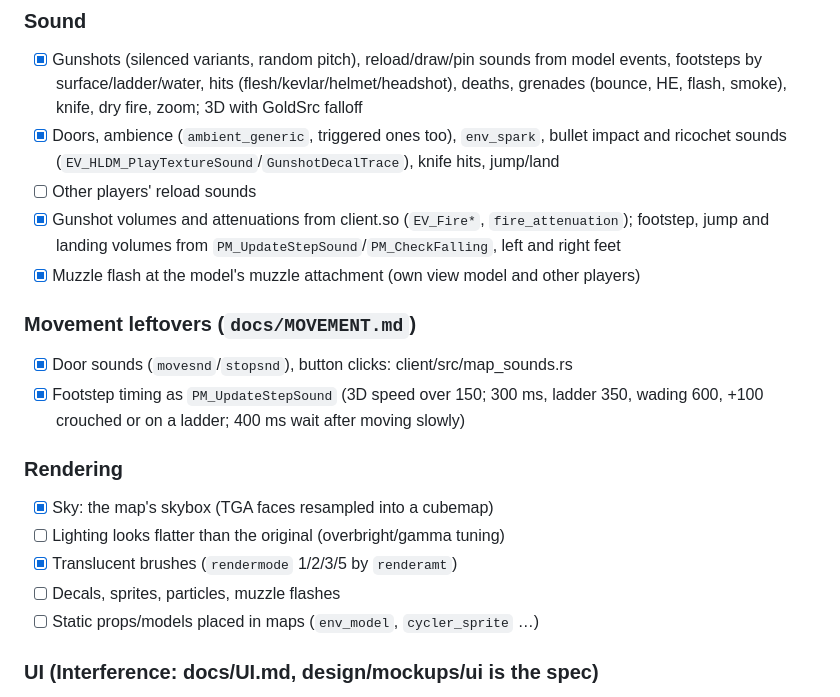
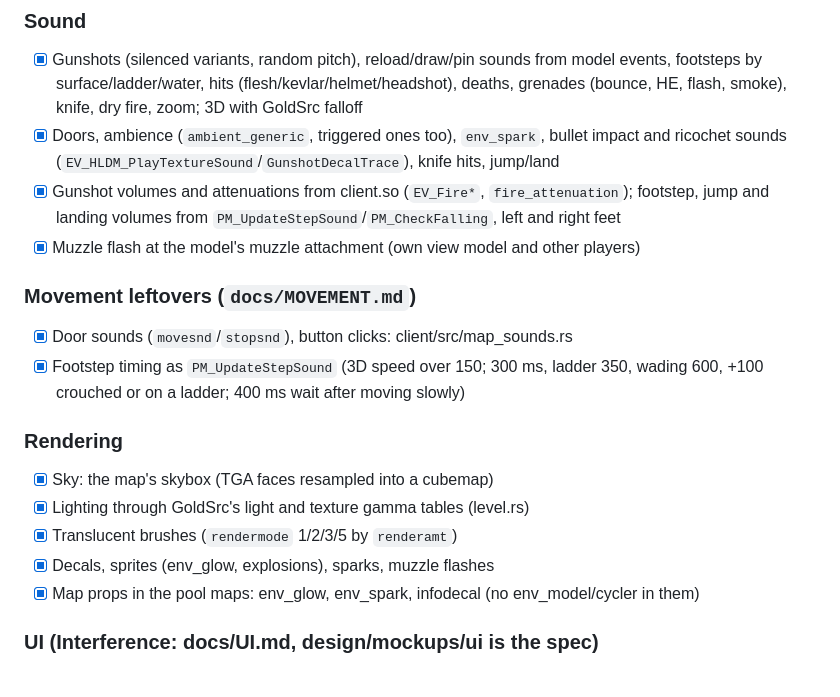
Before and after one commit to anas1412/bootleg16, a Markdown page: docs/TODO.md, the part around one of its changes. GitHub-like rendering.

```diff
--- a/docs/TODO.md
+++ b/docs/TODO.md
@@ -116,7 +115,6 @@ land, and add new ones here instead of leaving them only in chat.
       grenades (bounce, HE, flash, smoke), knife, dry fire, zoom; 3D with GoldSrc falloff
 - [x] Doors, ambience (`ambient_generic`, triggered ones too), `env_spark`, bullet impact and
       ricochet sounds (`EV_HLDM_PlayTextureSound`/`GunshotDecalTrace`), knife hits, jump/land
-- [ ] Other players' reload sounds
 - [x] Gunshot volumes and attenuations from client.so (`EV_Fire*`, `fire_attenuation`); footstep, jump and landing volumes from `PM_UpdateStepSound`/`PM_CheckFalling`, left and right feet
 - [x] Muzzle flash at the model's muzzle attachment (own view model and other players)
 
@@ -126,10 +124,10 @@ land, and add new ones here instead of leaving them only in chat.
 
 ### Rendering
 - [x] Sky: the map's skybox (TGA faces resampled into a cubemap)
-- [ ] Lighting looks flatter than the original (overbright/gamma tuning)
+- [x] Lighting through GoldSrc's light and texture gamma tables (level.rs)
 - [x] Translucent brushes (`rendermode` 1/2/3/5 by `renderamt`)
-- [ ] Decals, sprites, particles, muzzle flashes
-- [ ] Static props/models placed in maps (`env_model`, `cycler_sprite` …)
+- [x] Decals, sprites (env_glow, explosions), sparks, muzzle flashes
+- [x] Map props in the pool maps: env_glow, env_spark, infodecal (no env_model/cycler in them)
 
 ### UI (Interference: docs/UI.md, design/mockups/ui is the spec)
 - [x] Scoreboard data: `Score` has assists, MVPs, headshots, damage and rounds (ADR), server-measured
```
Also changed, not shown: other parts of docs/TODO.md (+7 -8 lines).
